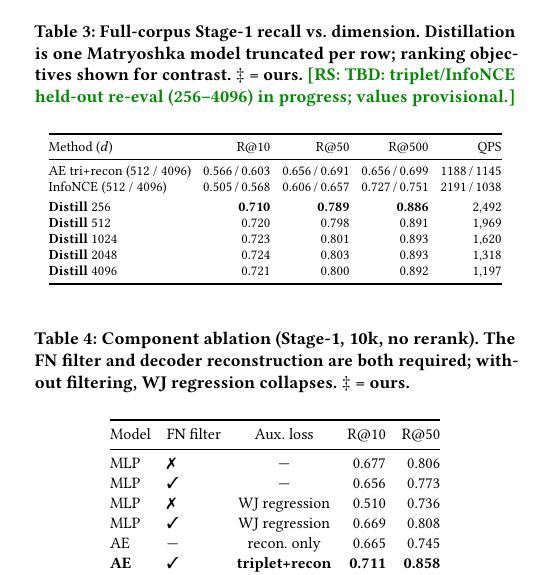
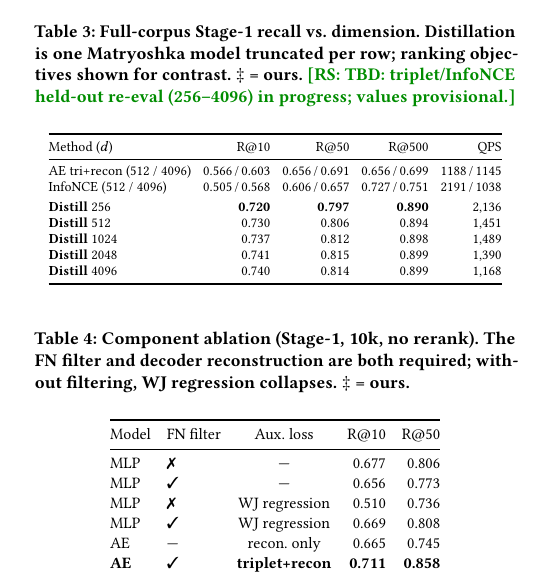
Before and after one commit to ruban-ai/polygon-ann-ml-embeddings, a LaTeX paper (paper/main_distill.tex): part of one column of page 3 of 4, cut so that both start at the same text. Compiled offline with pdfLaTeX.

Commit message:
auto: main_distill.tex

```diff
--- a/paper/main_distill.tex
+++ b/paper/main_distill.tex
@@ -351,11 +351,11 @@ Method ($d$) & R@10 & R@50 & R@500 & QPS \\
 AE tri+recon (512 / 4096) & 0.566\,/\,0.603 & 0.656\,/\,0.691 & 0.656\,/\,0.699 & 1188\,/\,1145 \\
 InfoNCE (512 / 4096)      & 0.505\,/\,0.568 & 0.606\,/\,0.657 & 0.727\,/\,0.751 & 2191\,/\,1038 \\
 \addlinespace[2pt]
-\textbf{Distill} 256 & \textbf{0.710} & \textbf{0.789} & \textbf{0.886} & 2{,}492 \\
-\textbf{Distill} 512 & 0.720 & 0.798 & 0.891 & 1{,}969 \\
-\textbf{Distill} 1024 & 0.723 & 0.801 & 0.893 & 1{,}620 \\
-\textbf{Distill} 2048 & 0.724 & 0.803 & 0.893 & 1{,}318 \\
-\textbf{Distill} 4096 & 0.721 & 0.800 & 0.892 & 1{,}197 \\
+\textbf{Distill} 256 & \textbf{0.720} & \textbf{0.797} & \textbf{0.890} & 2{,}136 \\
+\textbf{Distill} 512 & 0.730 & 0.806 & 0.894 & 1{,}451 \\
+\textbf{Distill} 1024 & 0.737 & 0.812 & 0.898 & 1{,}489 \\
+\textbf{Distill} 2048 & 0.741 & 0.815 & 0.899 & 1{,}390 \\
+\textbf{Distill} 4096 & 0.740 & 0.814 & 0.899 & 1{,}168 \\
 \bottomrule
 \end{tabular}
 \end{table}
```
